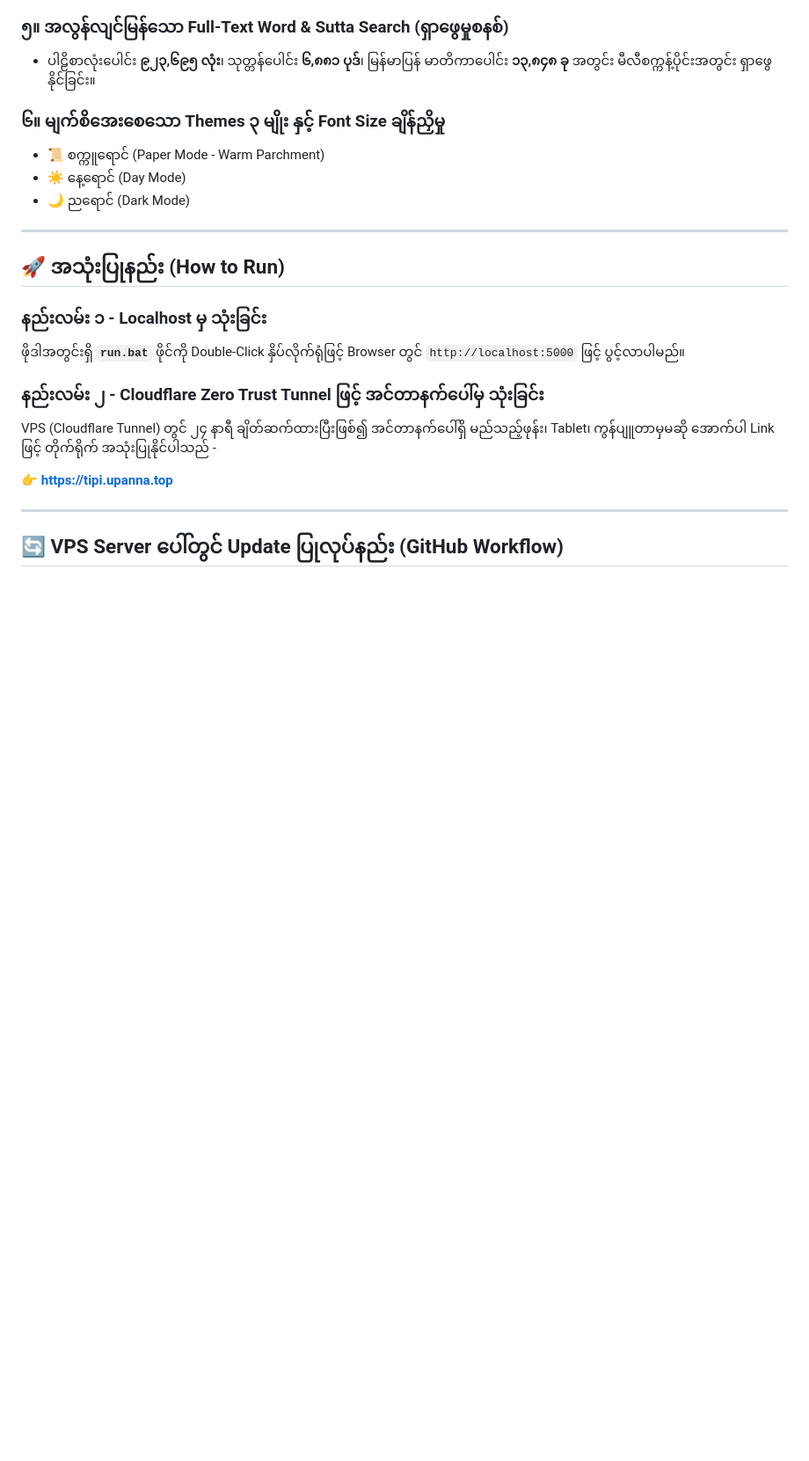
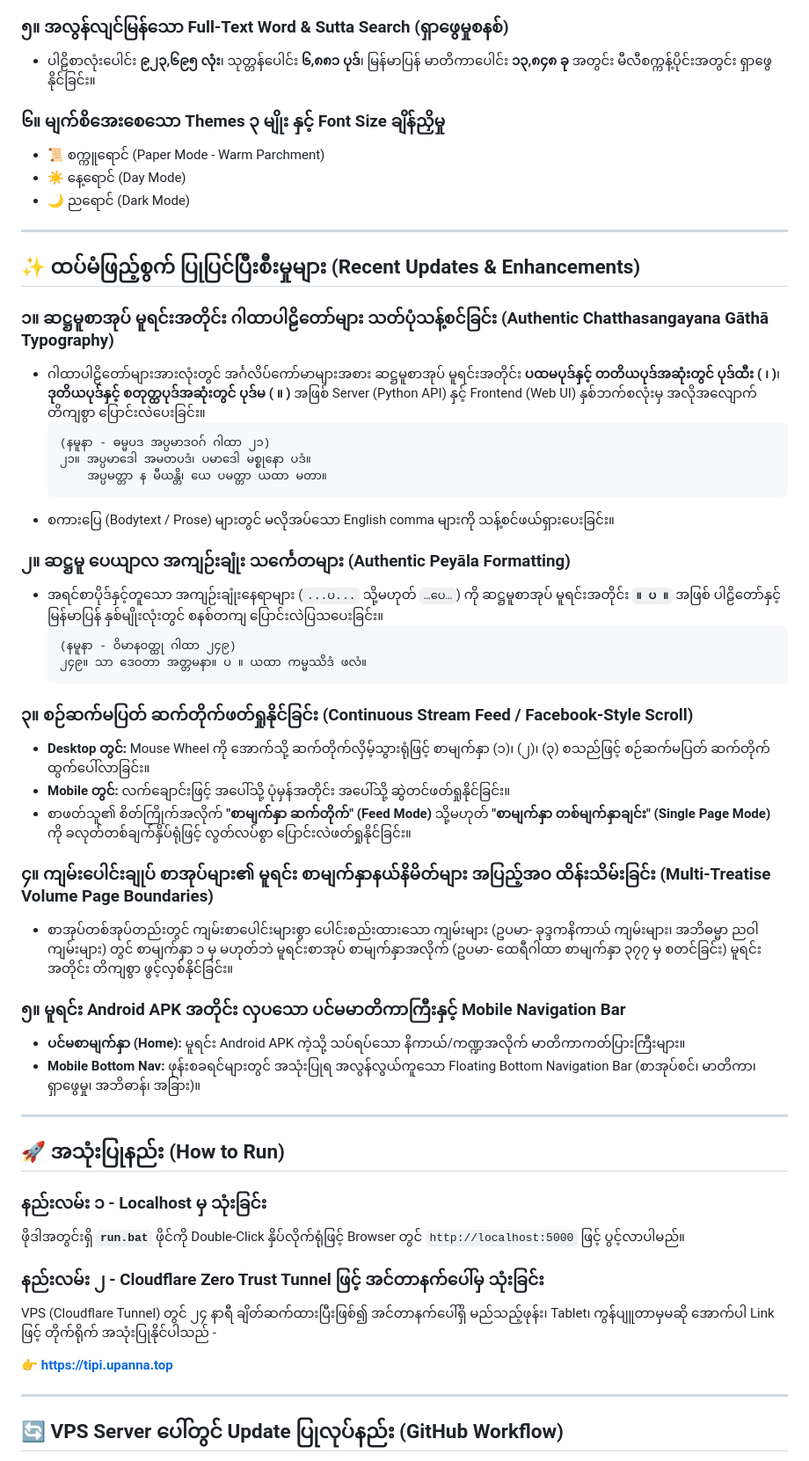
Before and after one commit to uzinlay85/tipitaka_web_app_By_uzinlay, a Markdown page: README.md, the part around the change. Shown at 88% size. Drawn GitHub-style; blank space fills up the shorter version.

Commit message:
Update README.md with comprehensive documentation of recent features and typography enhancements

````diff
--- a/README.md
+++ b/README.md
@@ -33,6 +33,39 @@
 
 ---
 
+## ✨ ထပ်မံဖြည့်စွက် ပြုပြင်ပြီးစီးမှုများ (Recent Updates & Enhancements)
+
+### ၁။ ဆဋ္ဌမူစာအုပ် မူရင်းအတိုင်း ဂါထာပါဠိတော်များ သတ်ပုံသန့်စင်ခြင်း (Authentic Chatthasangayana Gāthā Typography)
+- ဂါထာပါဠိတော်များအားလုံးတွင် အင်္ဂလိပ်ကော်မာများအစား ဆဋ္ဌမူစာအုပ် မူရင်းအတိုင်း **ပထမပုဒ်နှင့် တတိယပုဒ်အဆုံးတွင် ပုဒ်ထီး ( ၊ )**၊ **ဒုတိယပုဒ်နှင့် စတုတ္ထပုဒ်အဆုံးတွင် ပုဒ်မ ( ။ )** အဖြစ် Server (Python API) နှင့် Frontend (Web UI) နှစ်ဘက်စလုံးမှ အလိုအလျောက် တိကျစွာ ပြောင်းလဲပေးခြင်း။
+  ```
+  (နမူနာ - ဓမ္မပဒ အပ္ပမာဒဝဂ် ဂါထာ ၂၁)
+  ၂၁။ အပ္ပမာဒေါ အမတပဒံ၊ ပမာဒေါ မစ္စုနော ပဒံ။
+      အပ္ပမတ္တာ န မီယန္တိ၊ ယေ ပမတ္တာ ယထာ မတာ။
+  ```
+- စကားပြေ (Bodytext / Prose) များတွင် မလိုအပ်သော English comma များကို သန့်စင်ဖယ်ရှားပေးခြင်း။
+
+### ၂။ ဆဋ္ဌမူ ပေယျာလ အကျဉ်းချုံး သင်္ကေတများ (Authentic Peyāla Formatting)
+- အရင်စာပိုဒ်နှင့်တူသော အကျဉ်းချုံးနေရာများ (`...ပ...` သို့မဟုတ် `…ပေ…`) ကို ဆဋ္ဌမူစာအုပ် မူရင်းအတိုင်း **`။ ပ ။`** အဖြစ် ပါဠိတော်နှင့် မြန်မာပြန် နှစ်မျိုးလုံးတွင် စနစ်တကျ ပြောင်းလဲပြသပေးခြင်း။
+  ```
+  (နမူနာ - ဝိမာနဝတ္ထု ဂါထာ ၂၄၉)
+  ၂၄၉။ သာ ဒေဝတာ အတ္တမနာ။ ပ ။ ယထာ ကမ္မဿိဒံ ဖလံ။
+  ```
+
+### ၃။ စဉ်ဆက်မပြတ် ဆက်တိုက်ဖတ်ရှုနိုင်ခြင်း (Continuous Stream Feed / Facebook-Style Scroll)
+- **Desktop တွင်:** Mouse Wheel ကို အောက်သို့ ဆက်တိုက်လှိမ့်သွားရုံဖြင့် စာမျက်နှာ (၁)၊ (၂)၊ (၃) စသည်ဖြင့် စဉ်ဆက်မပြတ် ဆက်တိုက်ထွက်ပေါ်လာခြင်း။
+- **Mobile တွင်:** လက်ချောင်းဖြင့် အပေါ်သို့ ပုံမှန်အတိုင်း အပေါ်သို့ ဆွဲတင်ဖတ်ရှုနိုင်ခြင်း။
+- စာဖတ်သူ၏ စိတ်ကြိုက်အလိုက် **"စာမျက်နှာ ဆက်တိုက်" (Feed Mode)** သို့မဟုတ် **"စာမျက်နှာ တစ်မျက်နှာချင်း" (Single Page Mode)** ကို ခလုတ်တစ်ချက်နှိပ်ရုံဖြင့် လွတ်လပ်စွာ ပြောင်းလဲဖတ်ရှုနိုင်ခြင်း။
+
+### ၄။ ကျမ်းပေါင်းချုပ် စာအုပ်များ၏ မူရင်း စာမျက်နှာနယ်နိမိတ်များ အပြည့်အဝ ထိန်းသိမ်းခြင်း (Multi-Treatise Volume Page Boundaries)
+- စာအုပ်တစ်အုပ်တည်းတွင် ကျမ်းစာပေါင်းများစွာ ပေါင်းစည်းထားသော ကျမ်းများ (ဥပမာ- ခုဒ္ဒကနိကာယ် ကျမ်းများ၊ အဘိဓမ္မာ ညဝါကျမ်းများ) တွင် စာမျက်နှာ ၁ မှ မဟုတ်ဘဲ မူရင်းစာအုပ် စာမျက်နှာအလိုက် (ဥပမာ- ထေရီဂါထာ စာမျက်နှာ ၃၇၇ မှ စတင်ခြင်း) မူရင်းအတိုင်း တိကျစွာ ဖွင့်လှစ်နိုင်ခြင်း။
+
+### ၅။ မူရင်း Android APK အတိုင်း လှပသော ပင်မမာတိကာကြီးနှင့် Mobile Navigation Bar
+- **ပင်မစာမျက်နှာ (Home):** မူရင်း Android APK ကဲ့သို့ သပ်ရပ်သော နိကာယ်/ကဏ္ဍအလိုက် မာတိကာကတ်ပြားကြီးများ။
+- **Mobile Bottom Nav:** ဖုန်းစခရင်များတွင် အသုံးပြုရ အလွန်လွယ်ကူသော Floating Bottom Navigation Bar (စာအုပ်စင်၊ မာတိကာ၊ ရှာဖွေမှု၊ အဘိဓာန်၊ အခြား)။
+
+
+---
+
 ## 🚀 အသုံးပြုနည်း (How to Run)
 
 ### နည်းလမ်း ၁ - Localhost မှ သုံးခြင်း
````
